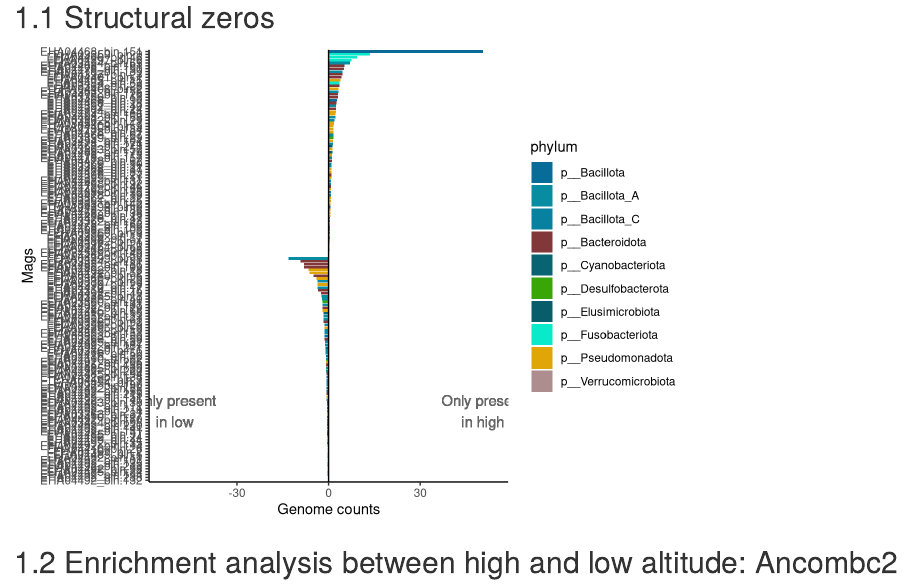
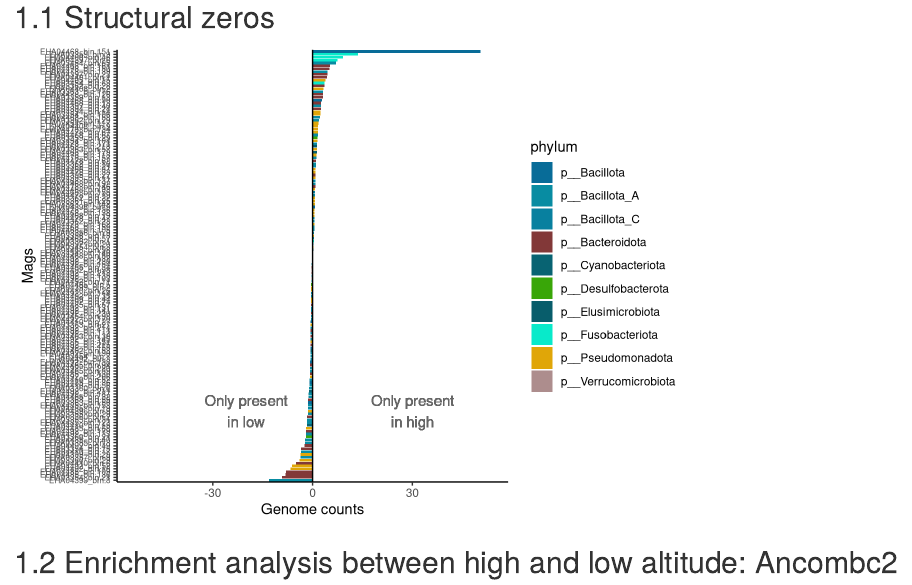
Before and after one commit to alberdilab/calotriton_metagenomics, an R Markdown document (07_differential_analysis.Rmd): the page in a window 1100 px wide, from 230 px down. Rendered offline with R 4.5, knitr and Pandoc, with nearby package versions; drawn as R Markdown's standard HTML page in place of the format the file asks for; some code elsewhere in the file could not run offline.

Commit message:
change strucZero chart

````diff
--- a/07_differential_analysis.Rmd
+++ b/07_differential_analysis.Rmd
@@ -63,7 +63,7 @@ structural_zeros <- genome_counts_filt %>%
 # #  mutate_at(vars(phylum), ~ str_replace(., "[dpcofgs]__", "")) %>%
 #   right_join(structural_zeros, by=join_by(phylum == phylum)) %>%
 #   dplyr::select(phylum, colors) %>%
-# #  mutate(colors = str_c(colors, "80"))  %>% #add 80% alpha
+#   mutate(colors = str_c(colors, "80"))  %>% #add 80% alpha
 #   unique() %>%
 #   arrange(phylum) %>%
 #   dplyr::select(colors) %>%
@@ -72,19 +72,21 @@ structural_zeros <- genome_counts_filt %>%
 structural_zeros %>%
     mutate(average = ifelse(present == "low", average * -1, average)) %>%
   mutate(genome = factor(genome, levels = genome))%>% #convert TJ1 genome counts to negative
-    ggplot(., aes(x=average, y=forcats::fct_rev(genome), fill=phylum)) +
+    ggplot(., aes(x=average, y=forcats::fct_reorder(genome,average), fill=phylum)) +
   geom_col()+
 #      geom_jitter(height = 0.01, size=3) +
       geom_vline(xintercept=0) +
       xlim(-max(structural_zeros$average)-3,max(structural_zeros$average)+3) +
       scale_fill_manual(values=phylum_colors) +
-      geom_text(aes(-max(structural_zeros$average), 25), label = "Only present\nin low", color="#666666") +
-      geom_text(aes(max(structural_zeros$average), 25), label = "Only present\nin high", color="#666666") +
+      geom_text(aes(-20, 25), label = "Only present\nin low", color="#666666") +
+      geom_text(aes(30, 25), label = "Only present\nin high", color="#666666") +
      theme(
           panel.background = element_blank(),
+        axis.text.y = element_text(size = 6),
           axis.line = element_line(size = 0.5, linetype = "solid", colour = "black"))+
       labs(y="Mags",x="Genome counts") +
       guides(col=guide_legend("Phylum"))
+
 ```
 
 ## Enrichment analysis between high and low altitude: Ancombc2
````
Also changed, not shown: 07_differential_analysis.Rmd (4 more changed lines).
